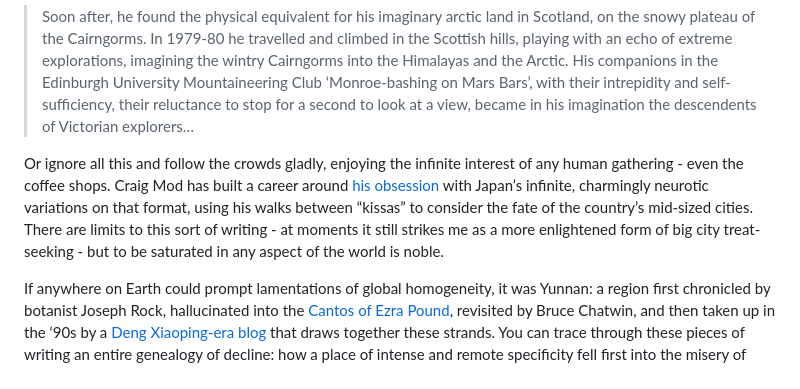
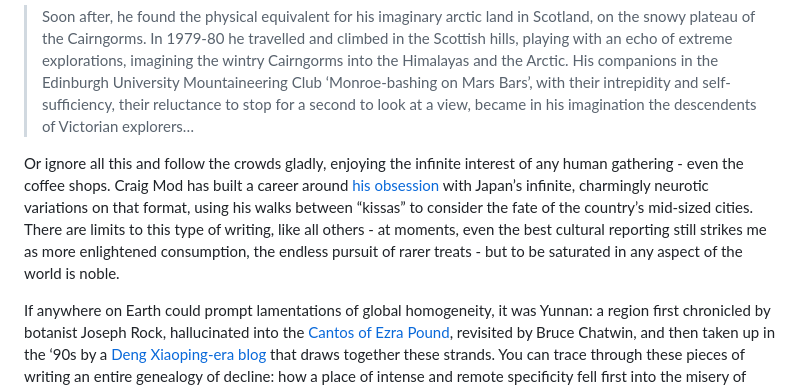
Before and after one commit to hweikel/shoreleave, a Markdown page: posts/like-shining.md, the part around the change. Drawn GitHub-style.

```diff
--- a/posts/like-shining.md
+++ b/posts/like-shining.md
@@ -34,7 +34,7 @@ In The Idea of North, Peter Davidson introduces the work of artist Reinhard Behr
 
 >Soon after, he found the physical equivalent for his imaginary arctic land in Scotland, on the snowy plateau of the Cairngorms. In 1979-80 he travelled and climbed in the Scottish hills, playing with an echo of extreme explorations, imagining the wintry Cairngorms into the Himalayas and the Arctic. His companions in the Edinburgh University Mountaineering Club ‘Monroe-bashing on Mars Bars’, with their intrepidity and self-sufficiency, their reluctance to stop for a second to look at a view, became in his imagination the descendents of Victorian explorers…
 
-Or ignore all this and follow the crowds gladly, enjoying the infinite interest of any human gathering - even the coffee shops. Craig Mod has built a career around [his obsession](https://craigmod.com/ridgeline/) with Japan’s infinite, charmingly neurotic variations on that format, using his walks between “kissas” to consider the fate of the country’s mid-sized cities. There are limits to this sort of writing - at moments it still strikes me as a more enlightened form of big city treat-seeking - but to be saturated in any aspect of the world is noble.
+Or ignore all this and follow the crowds gladly, enjoying the infinite interest of any human gathering - even the coffee shops. Craig Mod has built a career around [his obsession](https://craigmod.com/ridgeline/) with Japan’s infinite, charmingly neurotic variations on that format, using his walks between “kissas” to consider the fate of the country’s mid-sized cities. There are limits to this type of writing, like all others - at moments, even the best cultural reporting still strikes me as more enlightened consumption, the endless pursuit of rarer treats - but to be saturated in any aspect of the world is noble.
 
 If anywhere on Earth could prompt lamentations of global homogeneity, it was Yunnan: a region first chronicled by botanist Joseph Rock, hallucinated into the [Cantos of Ezra Pound](https://voetica.com/poem/1736), revisited by Bruce Chatwin, and then taken up in the ‘90s by a [Deng Xiaoping-era blog](http://www.josephrock.net/2018/) that draws together these strands. You can trace through these pieces of writing an entire genealogy of decline: how a place of intense and remote specificity fell first into the misery of communism and then the misery of commercialism.
 
```
